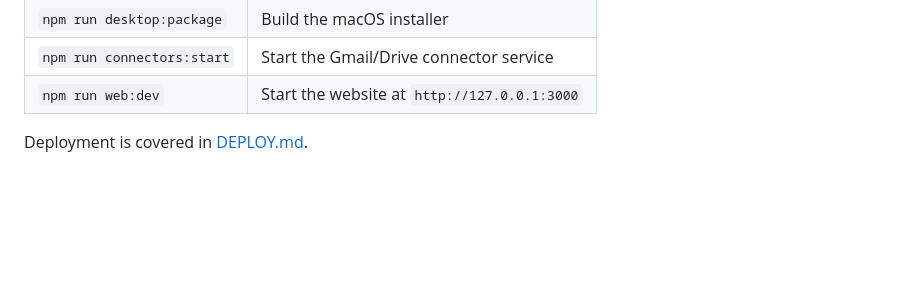
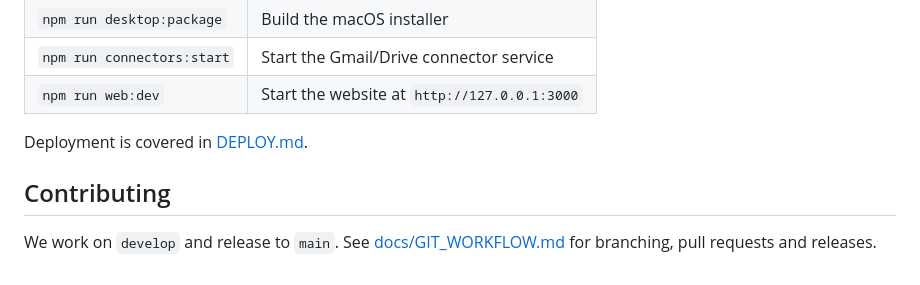
Before and after one commit to nla-asia/postorca-app, a Markdown page: README.md, the part around the change. GitHub-like rendering; blank space fills up the shorter version.

Commit message:
Document the branching, release and deploy workflow
Co-Authored-By: Claude Opus 5.5 <noreply@anthropic.com>

```diff
--- a/README.md
+++ b/README.md
@@ -74,3 +74,7 @@ To let Orca use your browser, open `chrome://extensions`, turn on Developer mode
 | `npm run web:dev` | Start the website at `http://127.0.0.1:3000` |
 
 Deployment is covered in [DEPLOY.md](DEPLOY.md).
+
+## Contributing
+
+We work on `develop` and release to `main`. See [docs/GIT_WORKFLOW.md](docs/GIT_WORKFLOW.md) for branching, pull requests and releases.
```
Also changed, not shown: docs/GIT_WORKFLOW.md (added, +75 -0 lines).
